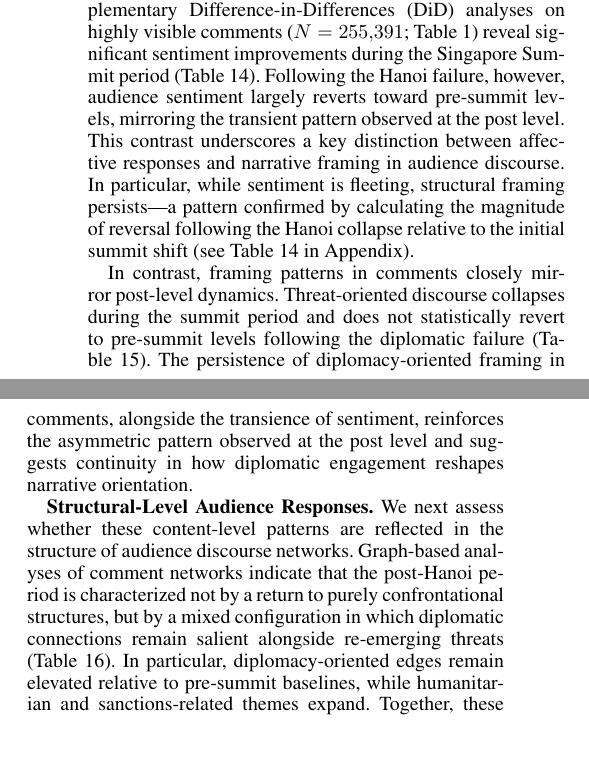
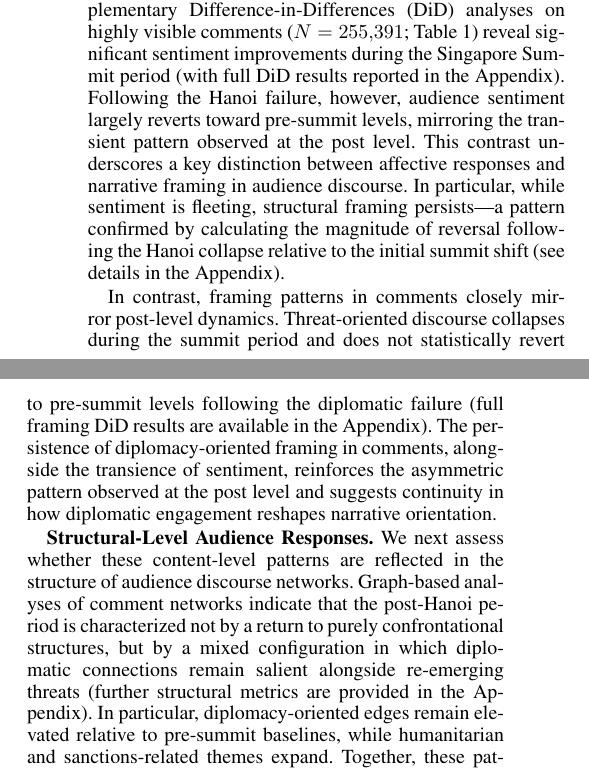
Before and after one commit to Shinhunjun/nk-coercive-diplomacy-reddit, a LaTeX paper (paper/main.tex, which reads paper/sections/results.tex): two parts of the columns of page 8 of 18, joined at a grey line, cut so that both start at the same text, the shorter picture padded with empty space. Compiled offline with pdfLaTeX.

Commit message:
Fix formal risk: replace direct Appendix table references with descriptive text in audience response section

```diff
--- a/paper/sections/results.tex
+++ b/paper/sections/results.tex
@@ -183,18 +183,18 @@ We first analyze sentiment and framing patterns in audience comments.
 Supplementary Difference-in-Differences (DiD) analyses on highly visible comments
 ($N=255{,}391$; Table~\ref{tab:dataset}) reveal significant sentiment improvements
 during the Singapore Summit period
-(Table~\ref{tab:app_comment_ratchet_validation}).
+(with full DiD results reported in the Appendix).
 Following the Hanoi failure, however, audience sentiment largely reverts
 toward pre-summit levels, mirroring the transient pattern observed at the post level.
 This contrast underscores a key distinction between affective responses
 and narrative framing in audience discourse.
-In particular, while sentiment is fleeting, structural framing persists—a pattern confirmed by calculating the magnitude of reversal following the Hanoi collapse relative to the initial summit shift (see Table~\ref{tab:app_comment_ratchet_validation} in Appendix).
+In particular, while sentiment is fleeting, structural framing persists—a pattern confirmed by calculating the magnitude of reversal following the Hanoi collapse relative to the initial summit shift (see details in the Appendix).
 
 
 In contrast, framing patterns in comments closely mirror post-level dynamics.
 Threat-oriented discourse collapses during the summit period
 and does not statistically revert to pre-summit levels following the diplomatic failure
-(Table~\ref{tab:app_comment_framing_did}).
+(full framing DiD results are available in the Appendix).
 The persistence of diplomacy-oriented framing in comments,
 alongside the transience of sentiment,
 reinforces the asymmetric pattern observed at the post level
@@ -207,7 +207,7 @@ Graph-based analyses of comment networks indicate that the post-Hanoi period
 is characterized not by a return to purely confrontational structures,
 but by a mixed configuration in which diplomatic connections remain salient
 alongside re-emerging threats
-(Table~\ref{tab:app_comment_structure}).
+(further structural metrics are provided in the Appendix).
 In particular, diplomacy-oriented edges remain elevated relative to pre-summit baselines,
 while humanitarian and sanctions-related themes expand.
 Together, these patterns point to a reconfiguration of audience discourse
```
